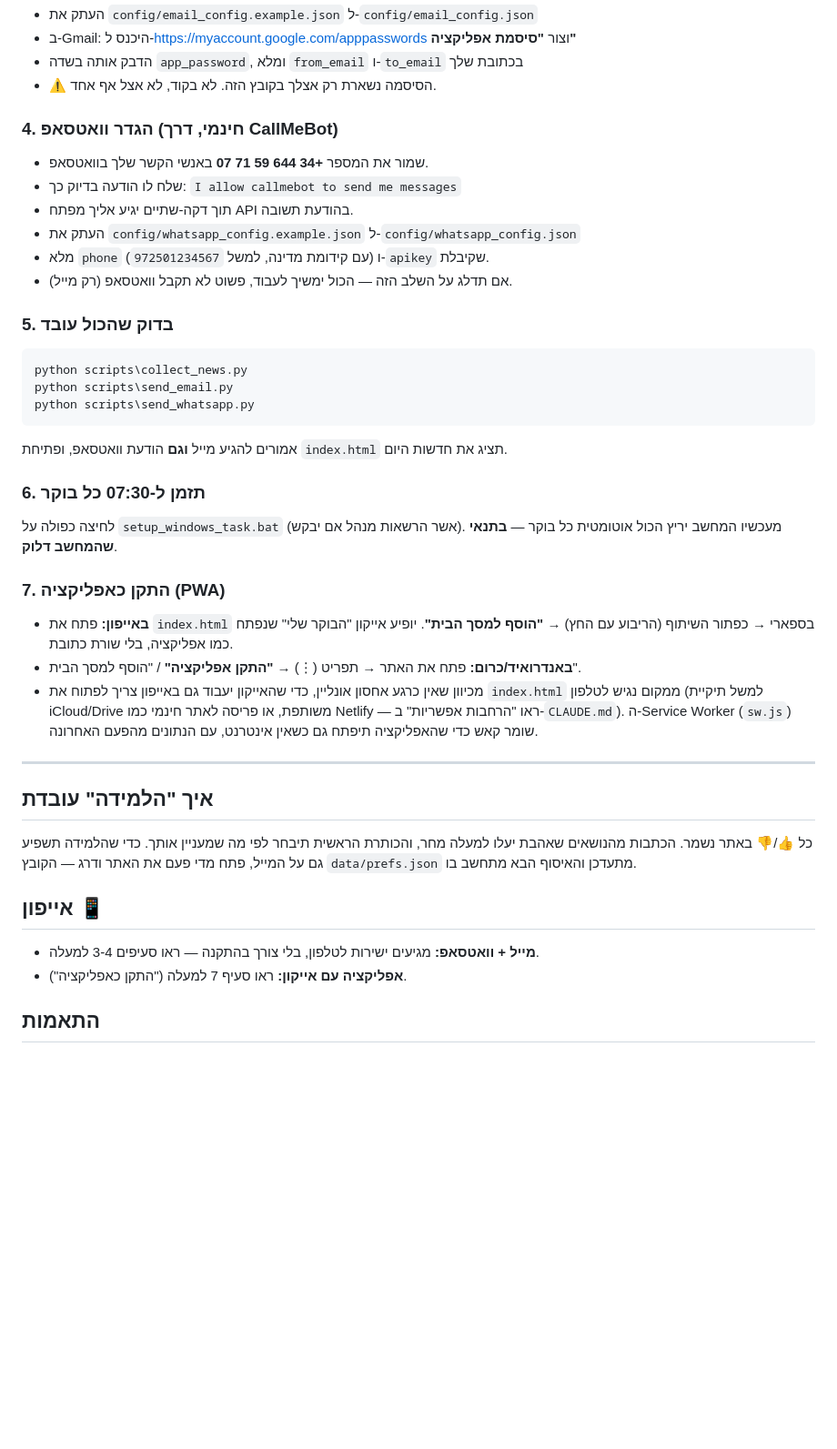
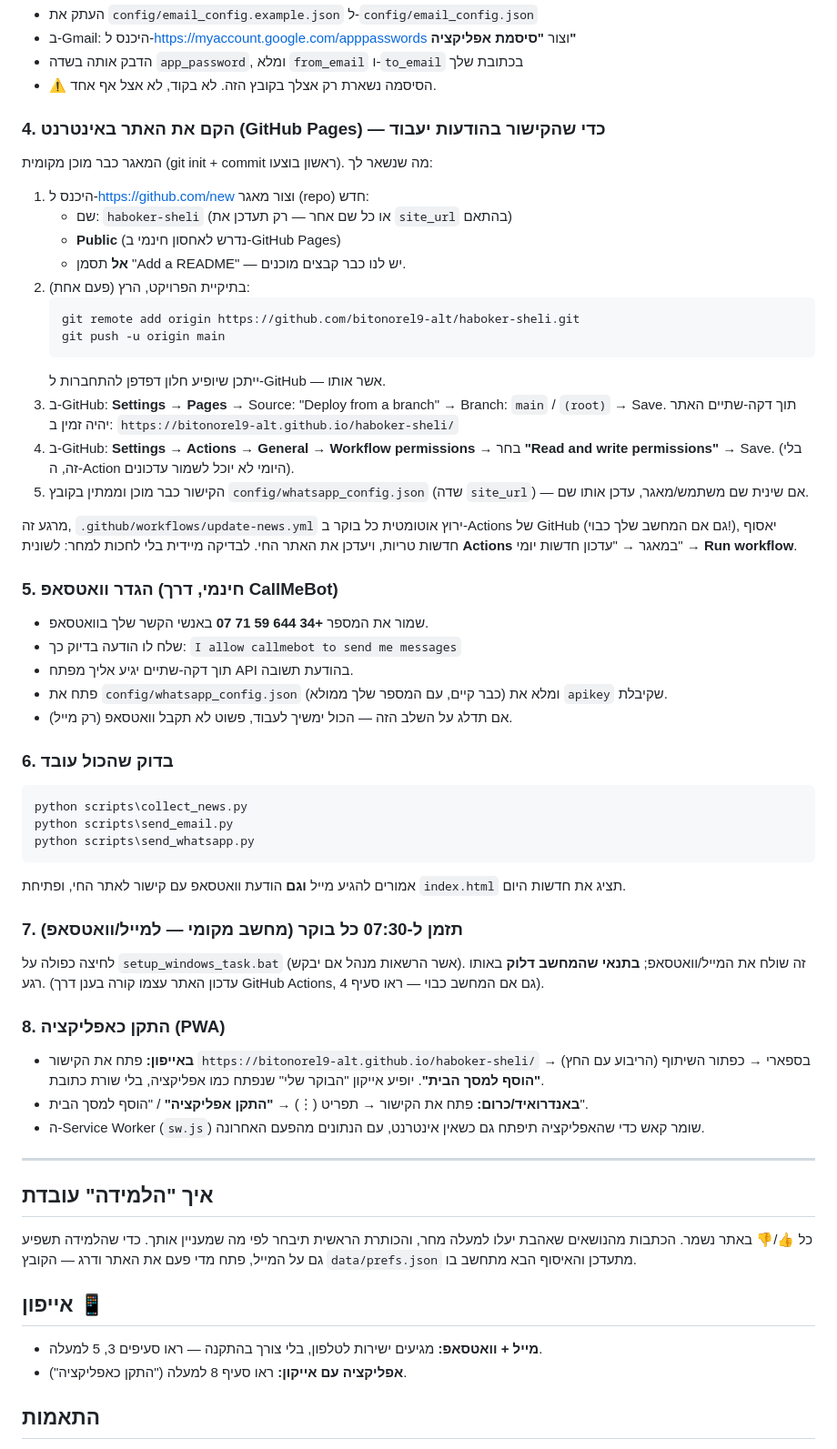
Before and after one commit to bitonorel9-alt/haboker-sheli, a Markdown page: README.md, the part around the change. Shown at 91% size. GitHub-like rendering; blank space fills up the shorter version.

Commit message:
תיעוד: הוראות הקמת GitHub Pages + Action יומי, וקישור האתר החי בהודעת הוואטסאפ
Co-Authored-By: Claude Sonnet 5 <noreply@anthropic.com>

````diff
--- a/README.md
+++ b/README.md
@@ -36,34 +36,55 @@ pip install feedparser requests
 - הדבק אותה בשדה `app_password`, ומלא `from_email` ו-`to_email` בכתובת שלך
 - ⚠️ הסיסמה נשארת רק אצלך בקובץ הזה. לא בקוד, לא אצל אף אחד.
 
-### 4. הגדר וואטסאפ (חינמי, דרך CallMeBot)
+### 4. הקם את האתר באינטרנט (GitHub Pages) — כדי שהקישור בהודעות יעבוד
+המאגר כבר מוכן מקומית (git init + commit ראשון בוצעו). מה שנשאר לך:
+1. היכנס ל-https://github.com/new וצור מאגר (repo) חדש:
+   - שם: `haboker-sheli` (או כל שם אחר — רק תעדכן את `site_url` בהתאם)
+   - **Public** (נדרש לאחסון חינמי ב-GitHub Pages)
+   - **אל** תסמן "Add a README" — יש לנו כבר קבצים מוכנים.
+2. בתיקיית הפרויקט, הרץ (פעם אחת):
+   ```
+   git remote add origin https://github.com/bitonorel9-alt/haboker-sheli.git
+   git push -u origin main
+   ```
+   ייתכן שיופיע חלון דפדפן להתחברות ל-GitHub — אשר אותו.
+3. ב-GitHub: **Settings → Pages** → Source: "Deploy from a branch" → Branch: `main` / `(root)` → Save.
+   תוך דקה-שתיים האתר יהיה זמין ב: `https://bitonorel9-alt.github.io/haboker-sheli/`
+4. ב-GitHub: **Settings → Actions → General → Workflow permissions** → בחר
+   **"Read and write permissions"** → Save. (בלי זה, ה-Action היומי לא יוכל לשמור עדכונים).
+5. הקישור כבר מוכן וממתין בקובץ `config/whatsapp_config.json` (שדה `site_url`) —
+   אם שינית שם משתמש/מאגר, עדכן אותו שם.
+
+מרגע זה, `.github/workflows/update-news.yml` ירוץ אוטומטית כל בוקר ב-Actions
+של GitHub (גם אם המחשב שלך כבוי!), יאסוף חדשות טריות, ויעדכן את האתר החי.
+לבדיקה מיידית בלי לחכות למחר: לשונית **Actions** במאגר → "עדכון חדשות יומי" → **Run workflow**.
+
+### 5. הגדר וואטסאפ (חינמי, דרך CallMeBot)
 - שמור את המספר **+34 644 59 71 07** באנשי הקשר שלך בוואטסאפ.
 - שלח לו הודעה בדיוק כך: `I allow callmebot to send me messages`
 - תוך דקה-שתיים יגיע אליך מפתח API בהודעת תשובה.
-- העתק את `config/whatsapp_config.example.json` ל-`config/whatsapp_config.json`
-- מלא `phone` (עם קידומת מדינה, למשל `972501234567`) ו-`apikey` שקיבלת.
+- פתח את `config/whatsapp_config.json` (כבר קיים, עם המספר שלך ממולא) ומלא את `apikey` שקיבלת.
 - אם תדלג על השלב הזה — הכול ימשיך לעבוד, פשוט לא תקבל וואטסאפ (רק מייל).
 
-### 5. בדוק שהכול עובד
+### 6. בדוק שהכול עובד
 ```
 python scripts\collect_news.py
 python scripts\send_email.py
 python scripts\send_whatsapp.py
 ```
-אמורים להגיע מייל **וגם** הודעת וואטסאפ, ופתיחת `index.html` תציג את חדשות היום.
+אמורים להגיע מייל **וגם** הודעת וואטסאפ עם קישור לאתר החי, ופתיחת `index.html` תציג את חדשות היום.
 
-### 6. תזמן ל-07:30 כל בוקר
+### 7. תזמן ל-07:30 כל בוקר (מחשב מקומי — למייל/וואטסאפ)
 לחיצה כפולה על `setup_windows_task.bat` (אשר הרשאות מנהל אם יבקש).
-מעכשיו המחשב יריץ הכול אוטומטית כל בוקר — **בתנאי שהמחשב דלוק**.
+זה שולח את המייל/וואטסאפ; **בתנאי שהמחשב דלוק** באותו רגע.
+(עדכון האתר עצמו קורה בענן דרך GitHub Actions, גם אם המחשב כבוי — ראו סעיף 4).
 
-### 7. התקן כאפליקציה (PWA)
-- **באייפון:** פתח את `index.html` בספארי → כפתור השיתוף (הריבוע עם החץ) → **"הוסף למסך הבית"**.
+### 8. התקן כאפליקציה (PWA)
+- **באייפון:** פתח את הקישור `https://bitonorel9-alt.github.io/haboker-sheli/` בספארי →
+  כפתור השיתוף (הריבוע עם החץ) → **"הוסף למסך הבית"**.
   יופיע אייקון "הבוקר שלי" שנפתח כמו אפליקציה, בלי שורת כתובת.
-- **באנדרואיד/כרום:** פתח את האתר → תפריט (⋮) → **"התקן אפליקציה"** / "הוסף למסך הבית".
-- מכיוון שאין כרגע אחסון אונליין, כדי שהאייקון יעבוד גם באייפון צריך לפתוח את `index.html`
-  ממקום נגיש לטלפון (למשל תיקיית iCloud/Drive משותפת, או פריסה לאתר חינמי כמו Netlify —
-  ראו "הרחבות אפשריות" ב-`CLAUDE.md`). ה-Service Worker (`sw.js`) שומר קאש כדי שהאפליקציה
-  תיפתח גם כשאין אינטרנט, עם הנתונים מהפעם האחרונה.
+- **באנדרואיד/כרום:** פתח את הקישור → תפריט (⋮) → **"התקן אפליקציה"** / "הוסף למסך הבית".
+- ה-Service Worker (`sw.js`) שומר קאש כדי שהאפליקציה תיפתח גם כשאין אינטרנט, עם הנתונים מהפעם האחרונה.
 
 ---
 
@@ -71,8 +92,8 @@ python scripts\send_whatsapp.py
 כל 👍/👎 באתר נשמר. הכתבות מהנושאים שאהבת יעלו למעלה מחר, והכותרת הראשית תיבחר לפי מה שמעניין אותך. כדי שהלמידה תשפיע גם על המייל, פתח מדי פעם את האתר ודרג — הקובץ `data/prefs.json` מתעדכן והאיסוף הבא מתחשב בו.
 
 ## אייפון 📱
-- **מייל + וואטסאפ:** מגיעים ישירות לטלפון, בלי צורך בהתקנה — ראו סעיפים 3-4 למעלה.
-- **אפליקציה עם אייקון:** ראו סעיף 7 למעלה ("התקן כאפליקציה").
+- **מייל + וואטסאפ:** מגיעים ישירות לטלפון, בלי צורך בהתקנה — ראו סעיפים 3, 5 למעלה.
+- **אפליקציה עם אייקון:** ראו סעיף 8 למעלה ("התקן כאפליקציה").
 
 ## התאמות
 - **עיר מזג אוויר:** שנה `ATLIT_LAT/LON` בראש `collect_news.py`.
````
Also changed, not shown: CLAUDE.md (+13 -6 lines).
